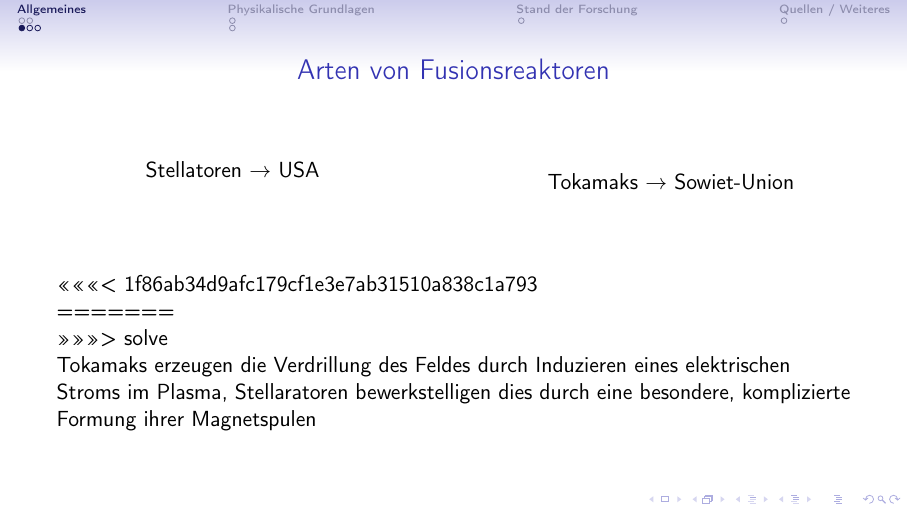
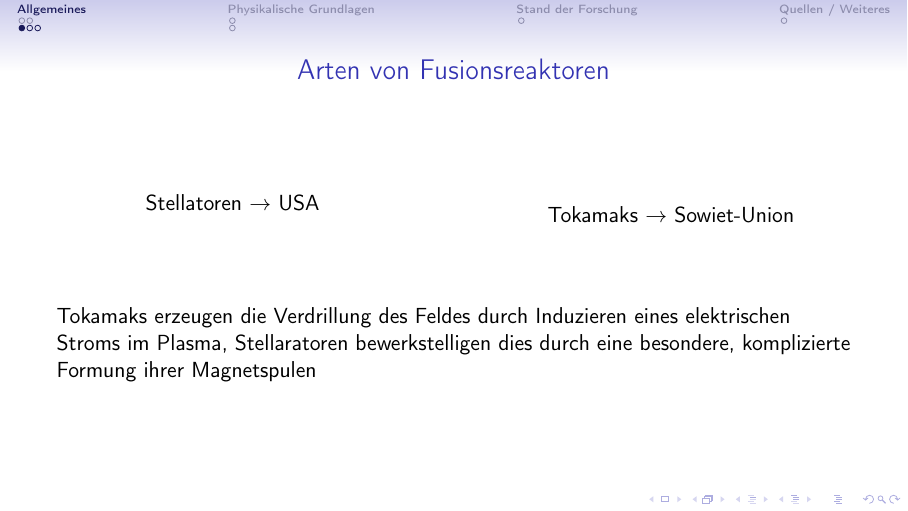
Before and after one commit to HanEmile/fusionsreaktor, LaTeX slides (main.tex): page 4 of 11. Compiled offline with pdfLaTeX.

Commit message:
removed some weird characters

```diff
--- a/main.tex
+++ b/main.tex
@@ -55,11 +55,6 @@
         \bigskip
         \bigskip
         \bigskip
-<<<<<<< 1f86ab34d9afc179cf1e3e7ab31510a838c1a793
-
-=======
-
->>>>>>> solve
 
         Tokamaks erzeugen die Verdrillung des Feldes durch Induzieren eines
         elektrischen Stroms im Plasma, Stellaratoren bewerkstelligen dies durch
```
Also changed, not shown: main.pdf (added).
